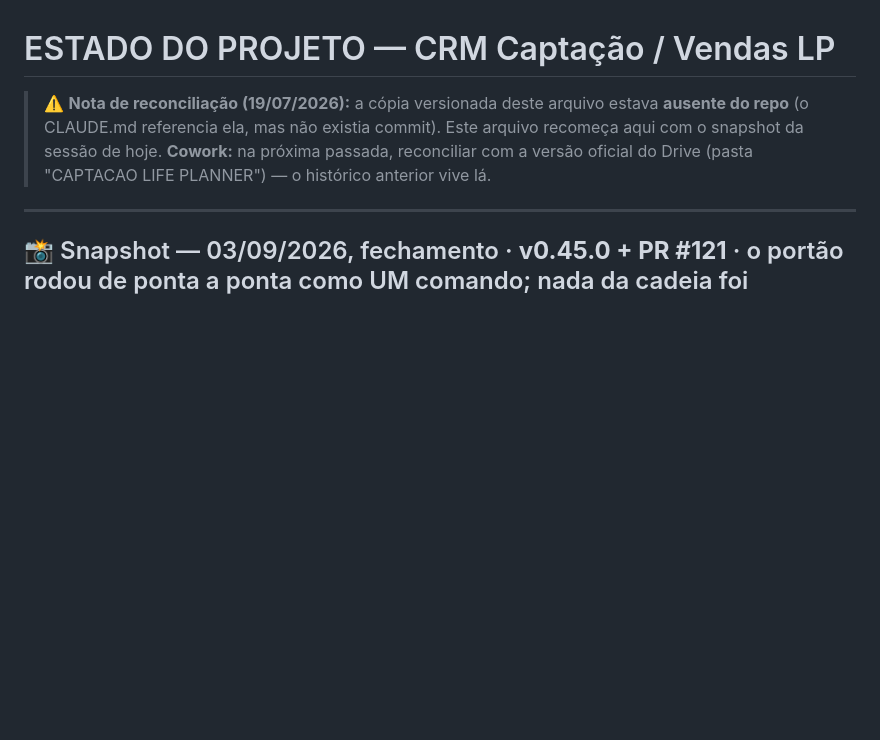
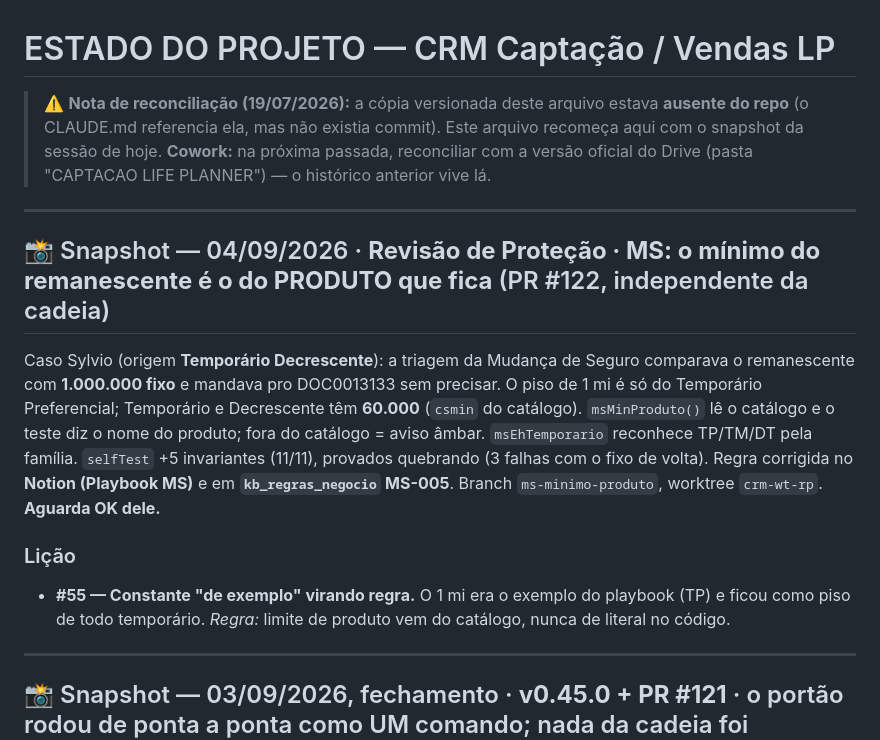
Before and after one commit to juca-alt/crm-captacao, a Markdown page: ESTADO_DO_PROJETO.md, the part around the change. Drawn GitHub-style; blank space fills up the shorter version.

Commit message:
docs(estado): 04/09 — MS: mínimo do remanescente por produto (PR #122)
Co-Authored-By: Claude Fable 5.1 <noreply@anthropic.com>

```diff
--- a/ESTADO_DO_PROJETO.md
+++ b/ESTADO_DO_PROJETO.md
@@ -1,6 +1,15 @@
 # ESTADO DO PROJETO — CRM Captação / Vendas LP
 
 > ⚠️ **Nota de reconciliação (19/07/2026):** a cópia versionada deste arquivo estava **ausente do repo** (o CLAUDE.md referencia ela, mas não existia commit). Este arquivo recomeça aqui com o snapshot da sessão de hoje. **Cowork:** na próxima passada, reconciliar com a versão oficial do Drive (pasta "CAPTACAO LIFE PLANNER") — o histórico anterior vive lá.
+
+---
+
+## 📸 Snapshot — 04/09/2026 · **Revisão de Proteção · MS: o mínimo do remanescente é o do PRODUTO que fica** (PR #122, independente da cadeia)
+
+Caso Sylvio (origem **Temporário Decrescente**): a triagem da Mudança de Seguro comparava o remanescente com **1.000.000 fixo** e mandava pro DOC0013133 sem precisar. O piso de 1 mi é só do Temporário Preferencial; Temporário e Decrescente têm **60.000** (`csmin` do catálogo). `msMinProduto()` lê o catálogo e o teste diz o nome do produto; fora do catálogo = aviso âmbar. `msEhTemporario` reconhece TP/TM/DT pela família. `selfTest` +5 invariantes (11/11), provados quebrando (3 falhas com o fixo de volta). Regra corrigida no **Notion (Playbook MS)** e em **`kb_regras_negocio` MS-005**. Branch `ms-minimo-produto`, worktree `crm-wt-rp`. **Aguarda OK dele.**
+
+### Lição
+- **#55 — Constante "de exemplo" virando regra.** O 1 mi era o exemplo do playbook (TP) e ficou como piso de todo temporário. *Regra:* limite de produto vem do catálogo, nunca de literal no código.
 
 ---
 
```
